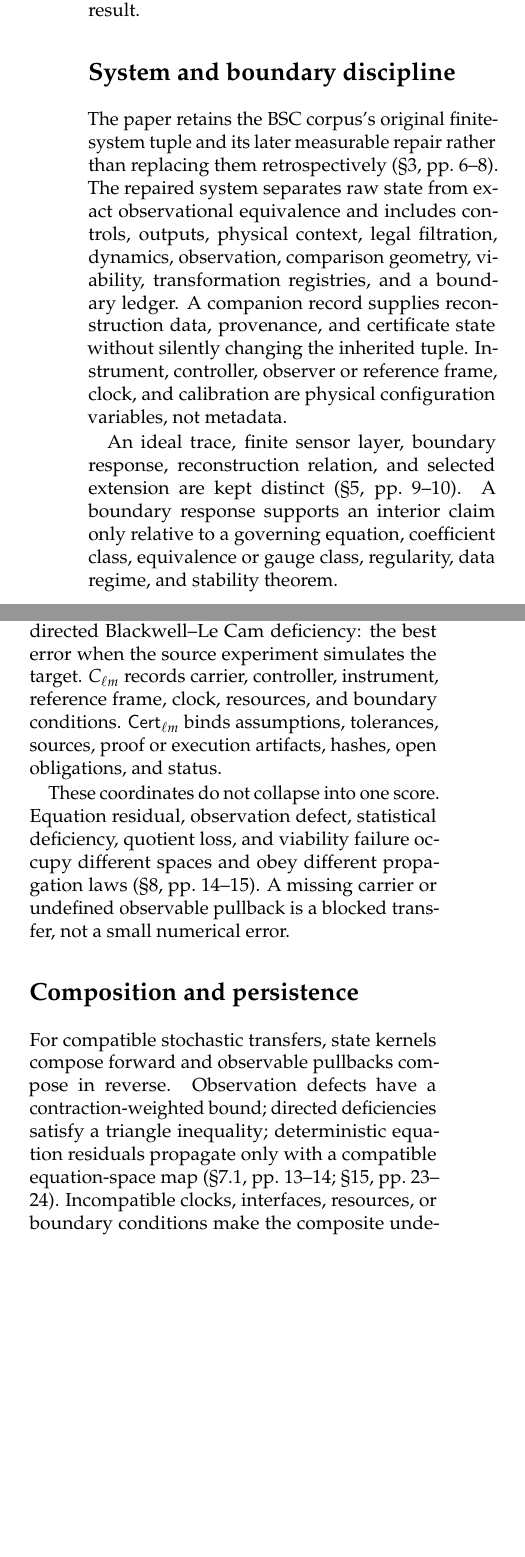
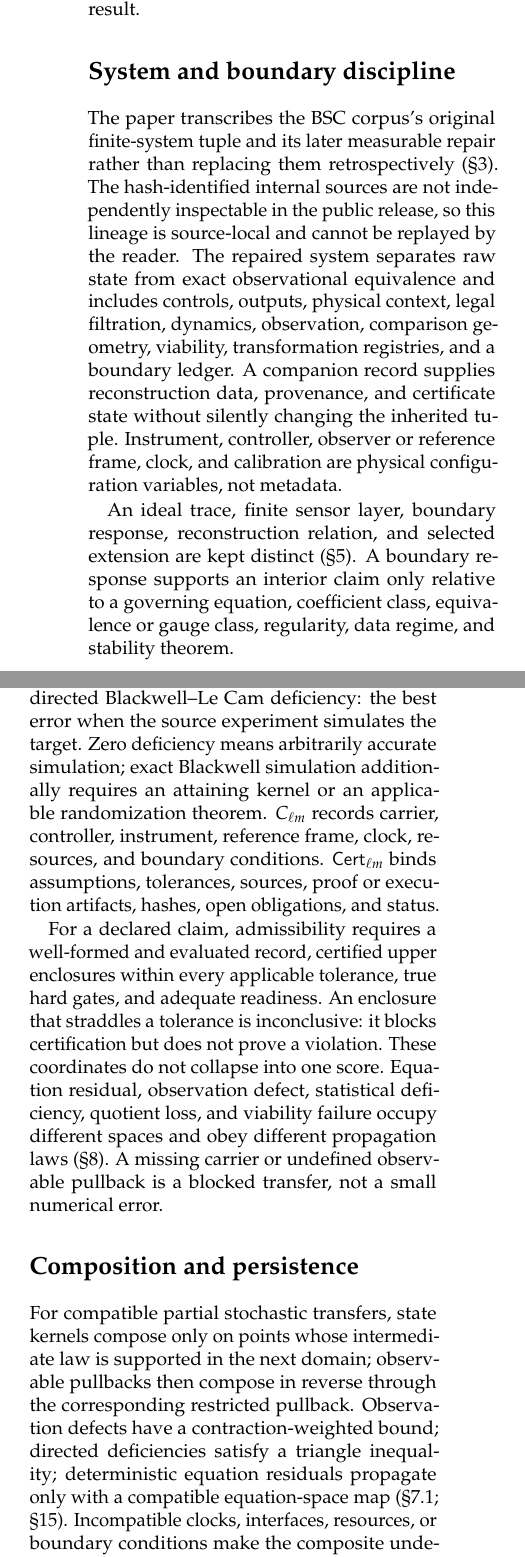
Before and after one commit to jkolantree/BSC, a LaTeX document (synopsis/source/Technical_Synopsis.tex): two parts of the columns of page 1 of 2, joined at a grey line, cut so that both start at the same text, the shorter picture padded with empty space. Compiled offline with pdfLaTeX.

Commit message:
Publish corrected synopsis source

```diff
--- a/synopsis/source/Technical_Synopsis.tex
+++ b/synopsis/source/Technical_Synopsis.tex
@@ -17,13 +17,15 @@
 
 \definecolor{inkblue}{RGB}{23,55,78}
 \definecolor{rulegray}{RGB}{105,112,118}
+\newcommand{\BSCVersion}{1.0.1}
+\newcommand{\BSCDOI}{\href{https://doi.org/10.5281/zenodo.21541561}{DOI 10.5281/zenodo.21541561}}
 \hypersetup{
   colorlinks=true,
   linkcolor=inkblue,
   urlcolor=inkblue,
   pdftitle={On Boundaries of Evidence --- Technical Synopsis},
   pdfauthor={J. Tree},
-  pdfsubject={Two-page technical synopsis of Boundary-State Calculus},
+  pdfsubject={Version 1.0.1; DOI 10.5281/zenodo.21541561; two-page technical synopsis of Boundary-State Calculus},
   pdfkeywords={Boundary-State Calculus, scientific transfer, evidence, admissibility}
 }
 \pagestyle{fancy}
@@ -73,8 +76,11 @@ the passage, and what evidence licenses the result.
 
 \section*{System and boundary discipline}
 
-The paper retains the BSC corpus's original finite-system tuple and its later
-measurable repair rather than replacing them retrospectively (\S3, pp.~6--8).
+The paper transcribes the BSC corpus's original finite-system tuple and its
+later measurable repair rather than replacing them retrospectively (\S3).
+The hash-identified internal sources are not independently inspectable in the
+public release, so this lineage is source-local and cannot be replayed by the
+reader.
 The repaired system separates raw state from exact observational equivalence
 and includes controls, outputs, physical context, legal filtration, dynamics,
 observation, comparison geometry, viability, transformation registries, and a
@@ -84,7 +90,7 @@ Instrument, controller, observer or reference frame, clock, and calibration
 are physical configuration variables, not metadata.
 
 An ideal trace, finite sensor layer, boundary response, reconstruction
-relation, and selected extension are kept distinct (\S5, pp.~9--10).  A
+relation, and selected extension are kept distinct (\S5).  A
 boundary response supports an interior claim only relative to a governing
 equation, coefficient class, equivalence or gauge class, regularity, data
 regime, and stability theorem.
@@ -104,27 +110,35 @@ observables in the reverse direction.  \(K_{\ell m}\) is post-processing or a
 simulation channel.  \(R_{\ell m}\) records target-equation failure.
 \(\Theta_{\ell m}\) is a declared naturality defect.  \(\delta_{\ell m}\) is
 directed Blackwell--Le Cam deficiency: the best error when the source
-experiment simulates the target.  \(C_{\ell m}\) records carrier, controller,
+experiment simulates the target.  Zero deficiency means arbitrarily accurate
+simulation; exact Blackwell simulation additionally requires an attaining
+kernel or an applicable randomization theorem.  \(C_{\ell m}\) records carrier, controller,
 instrument, reference frame, clock, resources, and boundary conditions.
 \(\mathsf{Cert}_{\ell m}\) binds assumptions, tolerances, sources, proof or
 execution artifacts, hashes, open obligations, and status.
 
+For a declared claim, admissibility requires a well-formed and evaluated
+record, certified upper enclosures within every applicable tolerance, true
+hard gates, and adequate readiness.  An enclosure that straddles a tolerance
+is inconclusive: it blocks certification but does not prove a violation.
 These coordinates do not collapse into one score.  Equation residual,
 observation defect, statistical deficiency, quotient loss, and viability
-failure occupy different spaces and obey different propagation laws (\S8,
-pp.~14--15).  A missing carrier or undefined observable pullback is a blocked
+failure occupy different spaces and obey different propagation laws (\S8).
+A missing carrier or undefined observable pullback is a blocked
 transfer, not a small numerical error.
 
 \section*{Composition and persistence}
 
-For compatible stochastic transfers, state kernels compose forward and
-observable pullbacks compose in reverse.  Observation defects have a
+For compatible partial stochastic transfers, state kernels compose only on
+points whose intermediate law is supported in the next domain; observable
+pullbacks then compose in reverse through the corresponding restricted
+pullback.  Observation defects have a
 contraction-weighted bound; directed deficiencies satisfy a triangle
 inequality; deterministic equation residuals propagate only with a compatible
-equation-space map (\S7.1, pp.~13--14; \S15, pp.~23--24).  Incompatible clocks,
+equation-space map (\S7.1; \S15).  Incompatible clocks,
 interfaces, resources, or boundary conditions make the composite undefined.
 
-Persistence is defined through induced path laws (\S9, pp.~15--17).
+Persistence is defined through induced path laws (\S9).
 Endpoint return is insufficient.  Every required prefix must remain within
 operational-identity, viability, residual, deficiency, and certificate
 budgets.  ``A persistent object is a recursively maintained finite
```
Also changed, not shown: synopsis/source/Technical_Synopsis.tex (33 more changed lines).
